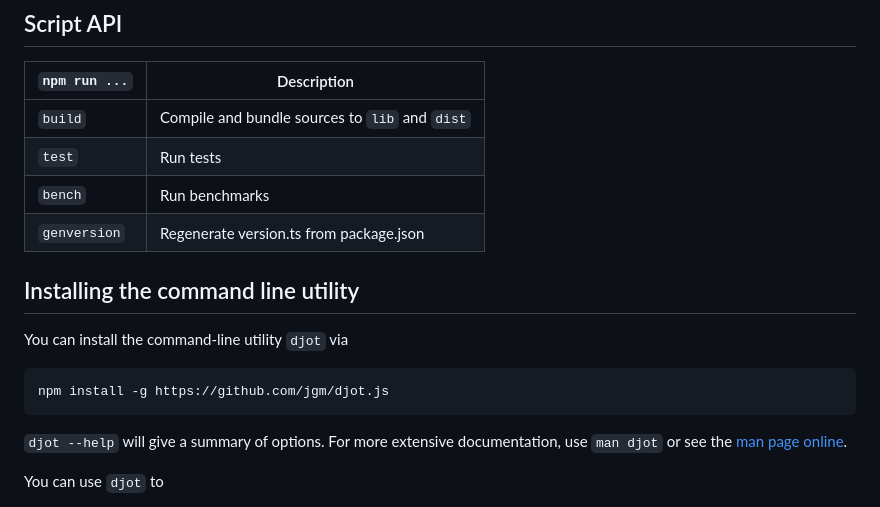
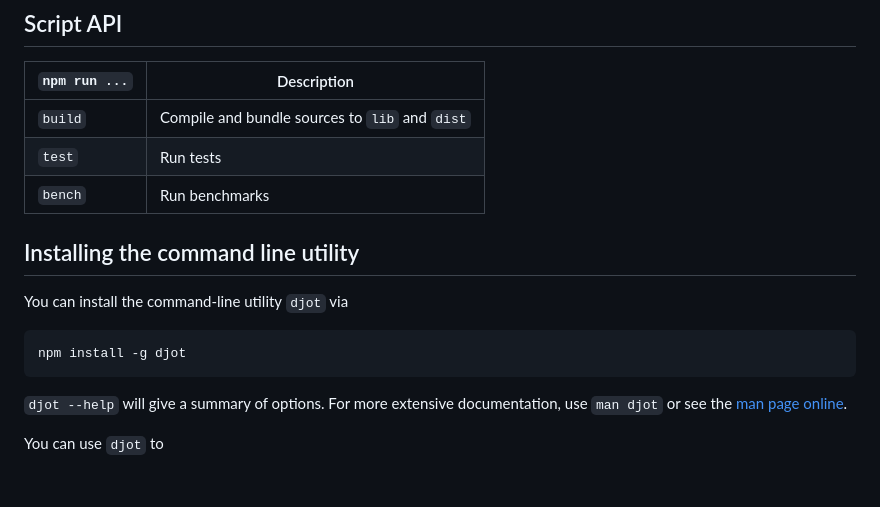
Before and after one commit to jgm/djot.js, a Markdown page: README.md, the part around the change. GitHub-like rendering; blank space fills up the shorter version.

Commit message:
Fix script API in README.

````diff
--- a/README.md
+++ b/README.md
@@ -15,14 +15,13 @@ playground](https://djot.net/playground).
 | `build`          | Compile and bundle sources to `lib` and `dist` |
 | `test`           | Run tests                                      |
 | `bench`          | Run benchmarks                                 |
-| `genversion`     | Regenerate version.ts from package.json        |
 
 ## Installing the command line utility
 
 You can install the command-line utility `djot` via
 
 ```
-npm install -g https://github.com/jgm/djot.js
+npm install -g djot
 ```
 
 `djot --help` will give a summary of options. For more
````
